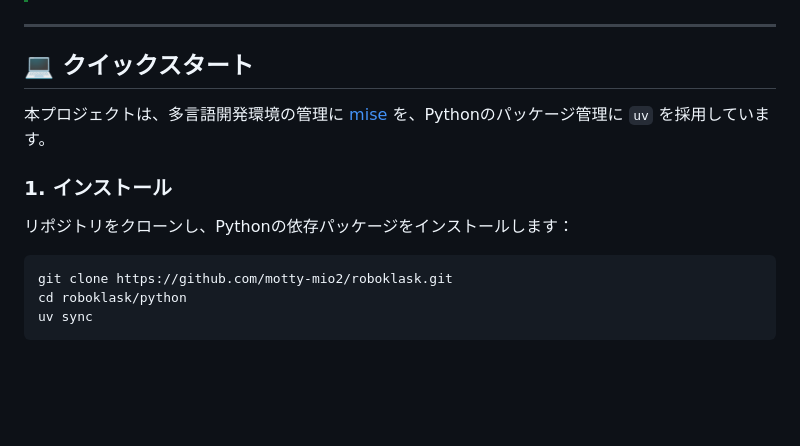
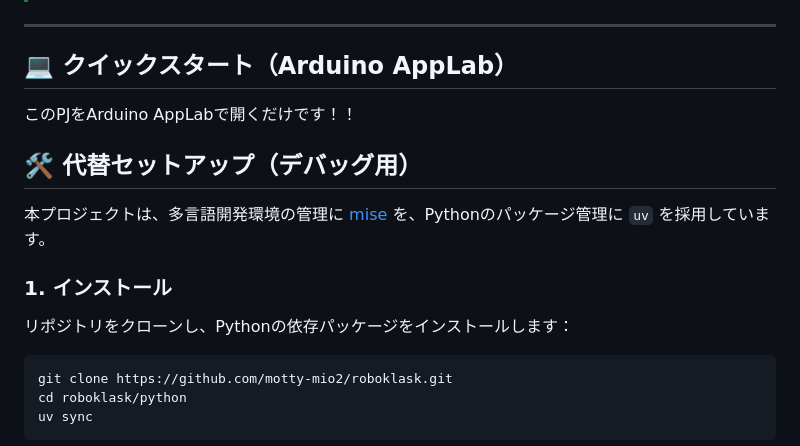
Before and after one commit to motty-mio2/roboklask, a Markdown page: README_ja.md, the part around the change. Drawn GitHub-style; blank space fills up the shorter version.

Commit message:
add arduino applab support

````diff
--- a/README_ja.md
+++ b/README_ja.md
@@ -52,12 +52,17 @@ graph TD
 
 ---
 
-## 💻 クイックスタート
+## 💻 クイックスタート（Arduino AppLab）
+
+このPJをArduino AppLabで開くだけです！！
+
+## 🛠️ 代替セットアップ（デバッグ用）
 
 本プロジェクトは、多言語開発環境の管理に [mise](https://mise.jdx.dev/) を、Pythonのパッケージ管理に `uv` を採用しています。
 
 ### 1. インストール
 リポジトリをクローンし、Pythonの依存パッケージをインストールします：
+
 ```sh
 git clone https://github.com/motty-mio2/roboklask.git
 cd roboklask/python
````
